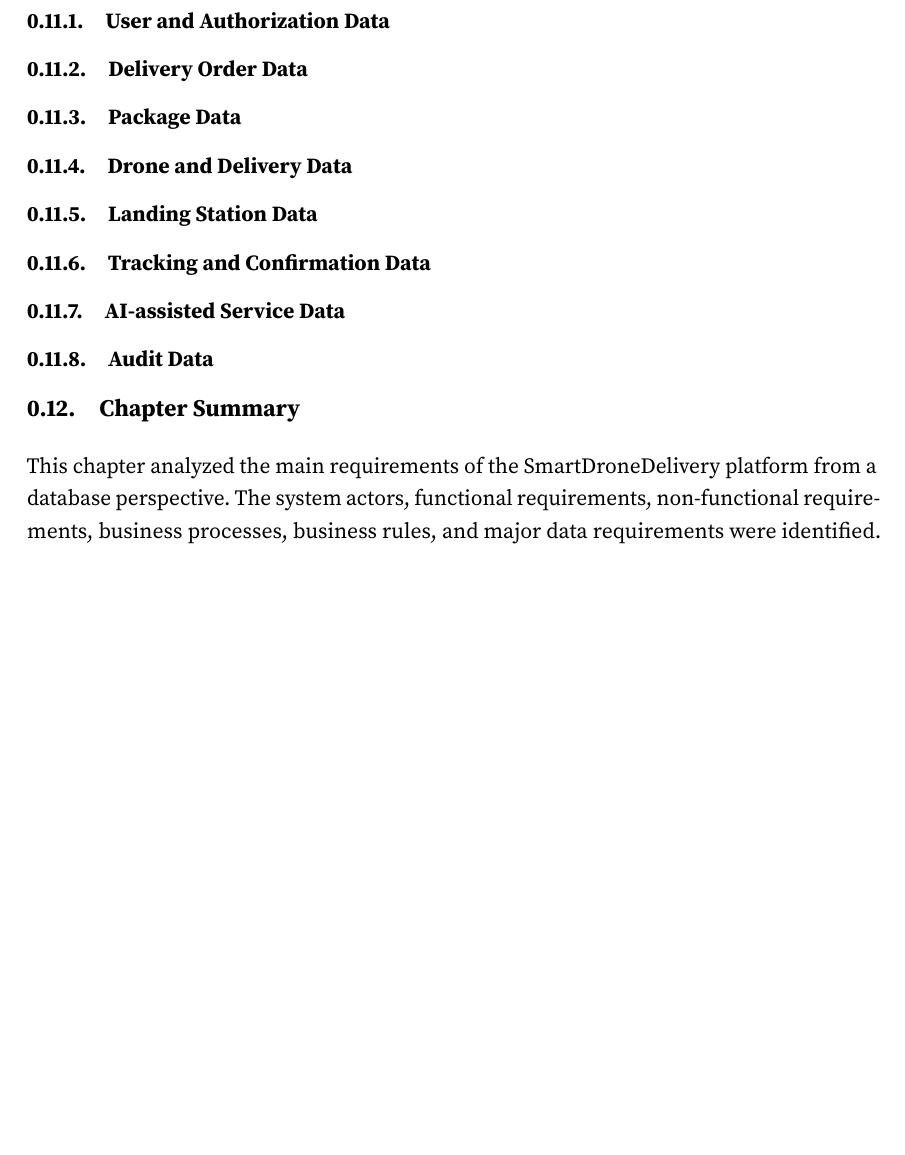
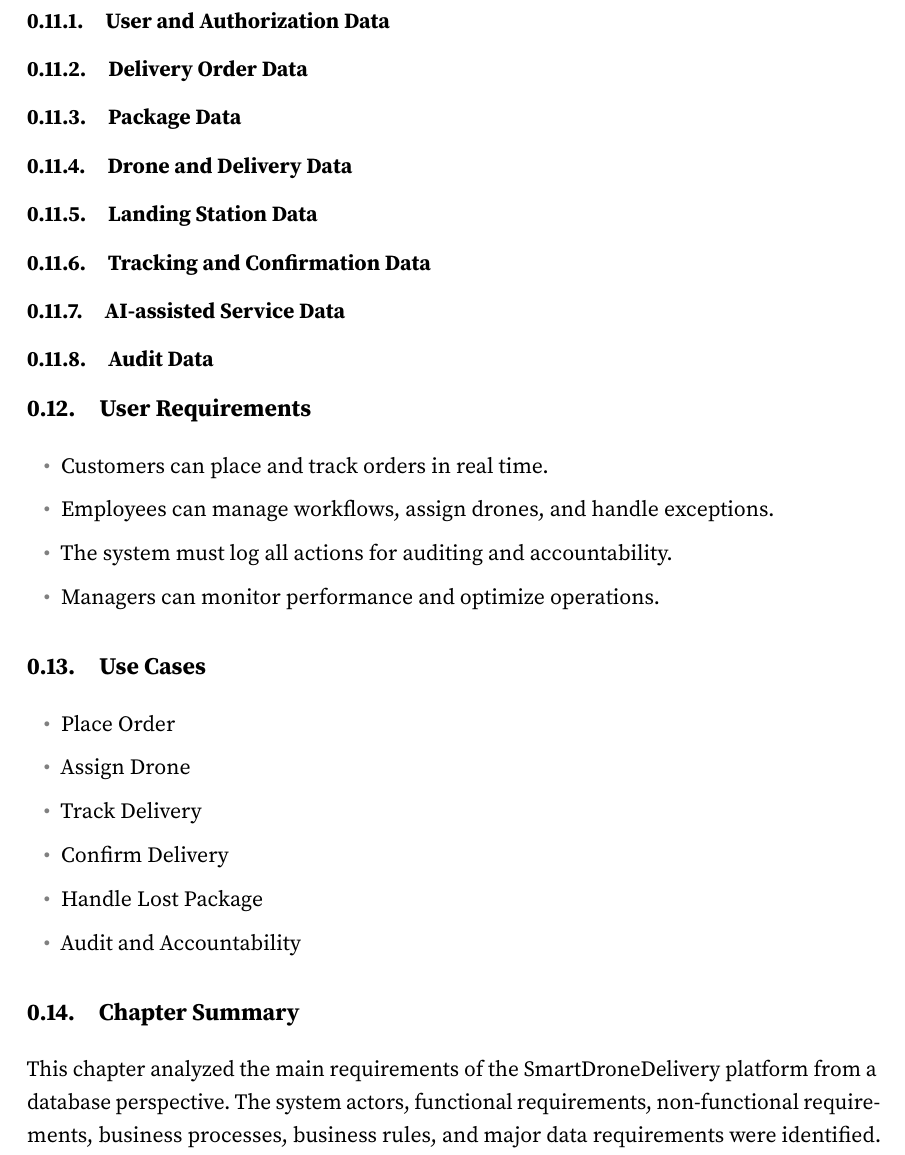
Before and after one commit to SonT206/TKCSDL, a LaTeX book (book.tex, which reads chapter2.tex): part of page 15 of 24, cut so that both start at the same text, the shorter picture padded with empty space. Compiled offline with pdfLaTeX.

Commit message:
Update chapter2.tex

```diff
--- a/chapter2.tex
+++ b/chapter2.tex
@@ -177,6 +177,23 @@
 
 \subsection{Audit Data}
 
+\section{User Requirements}
+\begin{itemize}
+    \item Customers can place and track orders in real time.
+    \item Employees can manage workflows, assign drones, and handle exceptions.
+    \item The system must log all actions for auditing and accountability.
+    \item Managers can monitor performance and optimize operations.
+\end{itemize}
+
+\section{Use Cases}
+\begin{itemize}
+    \item Place Order
+    \item Assign Drone
+    \item Track Delivery
+    \item Confirm Delivery
+    \item Handle Lost Package
+    \item Audit and Accountability
+\end{itemize}
 \section{Chapter Summary}
 
 This chapter analyzed the main requirements of the SmartDroneDelivery platform from a database perspective. The system actors, functional requirements, non-functional requirements, business processes, business rules, and major data requirements were identified.
```
